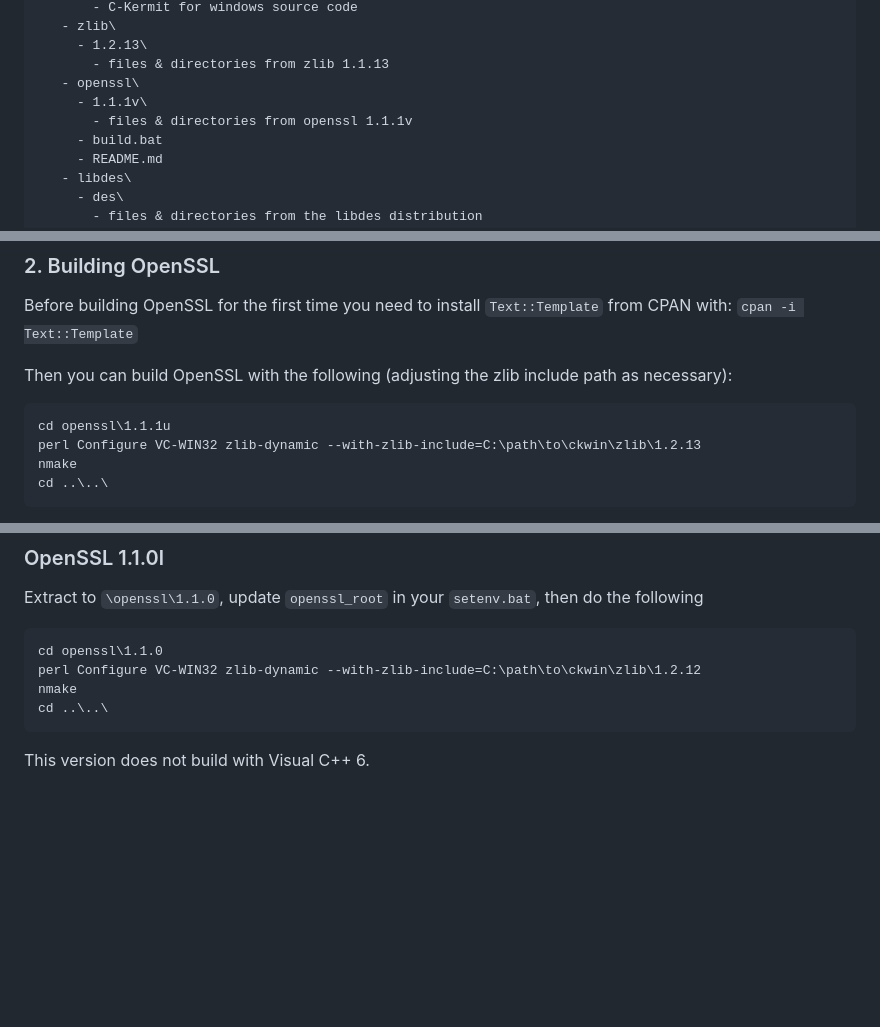
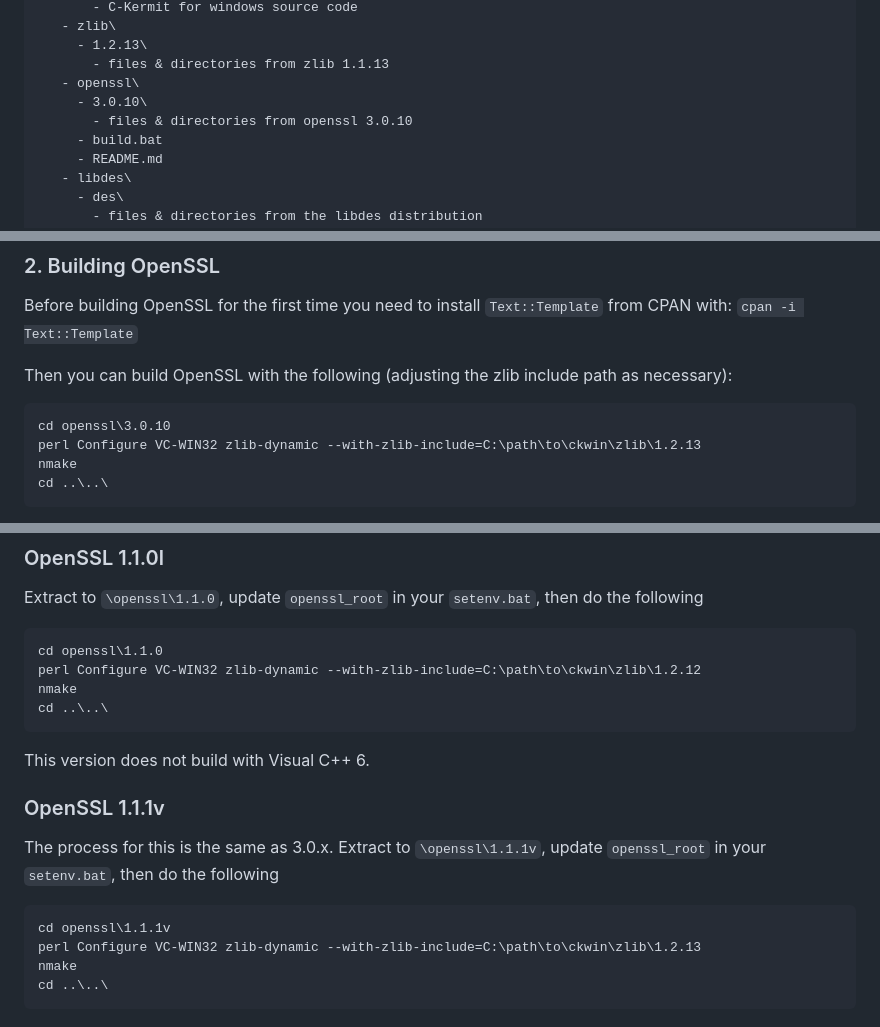
Before and after one commit to davidrg/ckwin, a Markdown page: doc/optional-dependencies.md, 3 parts joined by grey strips. Drawn GitHub-style; blank space fills up the shorter version.

````diff
--- a/doc/optional-dependencies.md
+++ b/doc/optional-dependencies.md
@@ -59,8 +59,8 @@ Normally everything is arranged into directories as follows:
      - 1.2.13\
        - files & directories from zlib 1.1.13
    - openssl\
-     - 1.1.1v\
-       - files & directories from openssl 1.1.1v
+     - 3.0.10\
+       - files & directories from openssl 3.0.10
      - build.bat
      - README.md
    - libdes\
@@ -100,7 +100,7 @@ from CPAN with: `cpan -i Text::Template`
 Then you can build OpenSSL with the following (adjusting the zlib include path
 as necessary):
 ```
-cd openssl\1.1.1u
+cd openssl\3.0.10
 perl Configure VC-WIN32 zlib-dynamic --with-zlib-include=C:\path\to\ckwin\zlib\1.2.13
 nmake
 cd ..\..\
@@ -390,3 +391,15 @@ cd ..\..\
 ```
 
 This version does not build with Visual C++ 6.
+
+### OpenSSL 1.1.1v
+
+The process for this is the same as 3.0.x. Extract to `\openssl\1.1.1v`,
+update `openssl_root` in your `setenv.bat`, then do the following
+
+```
+cd openssl\1.1.1v
+perl Configure VC-WIN32 zlib-dynamic --with-zlib-include=C:\path\to\ckwin\zlib\1.2.13
+nmake
+cd ..\..\
+```
````
Also changed, not shown: other parts of doc/optional-dependencies.md (+4 -3 lines), doc/changes.md (+2 -1 lines).
